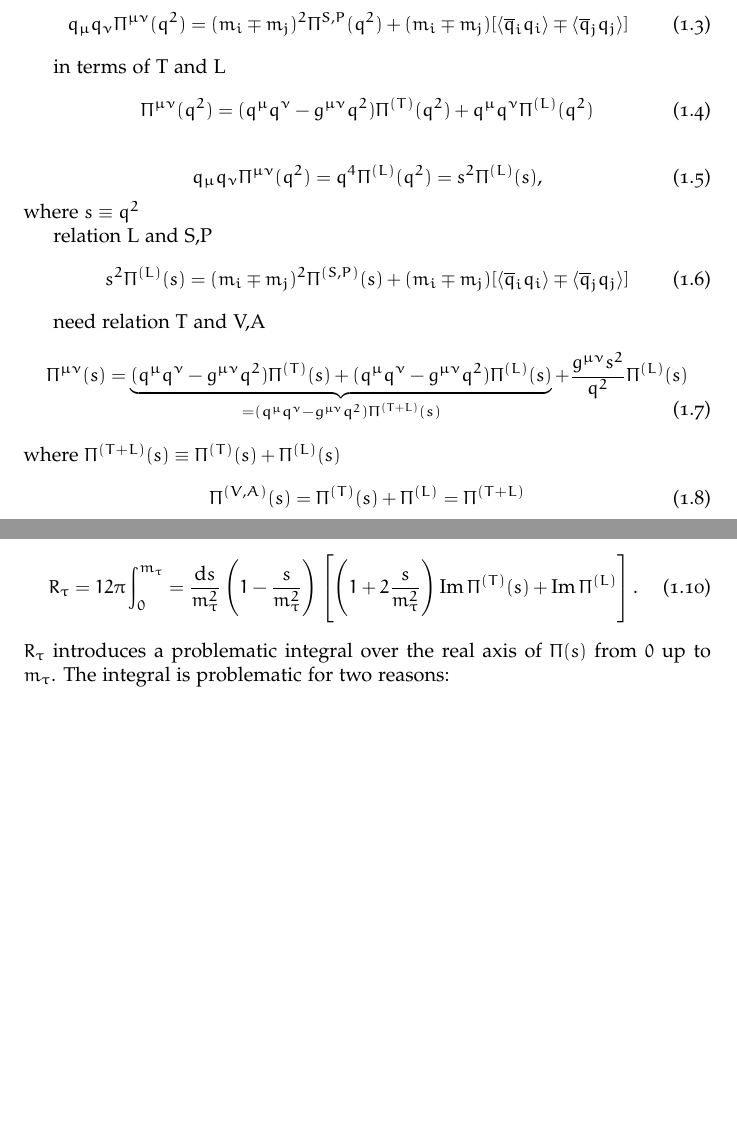
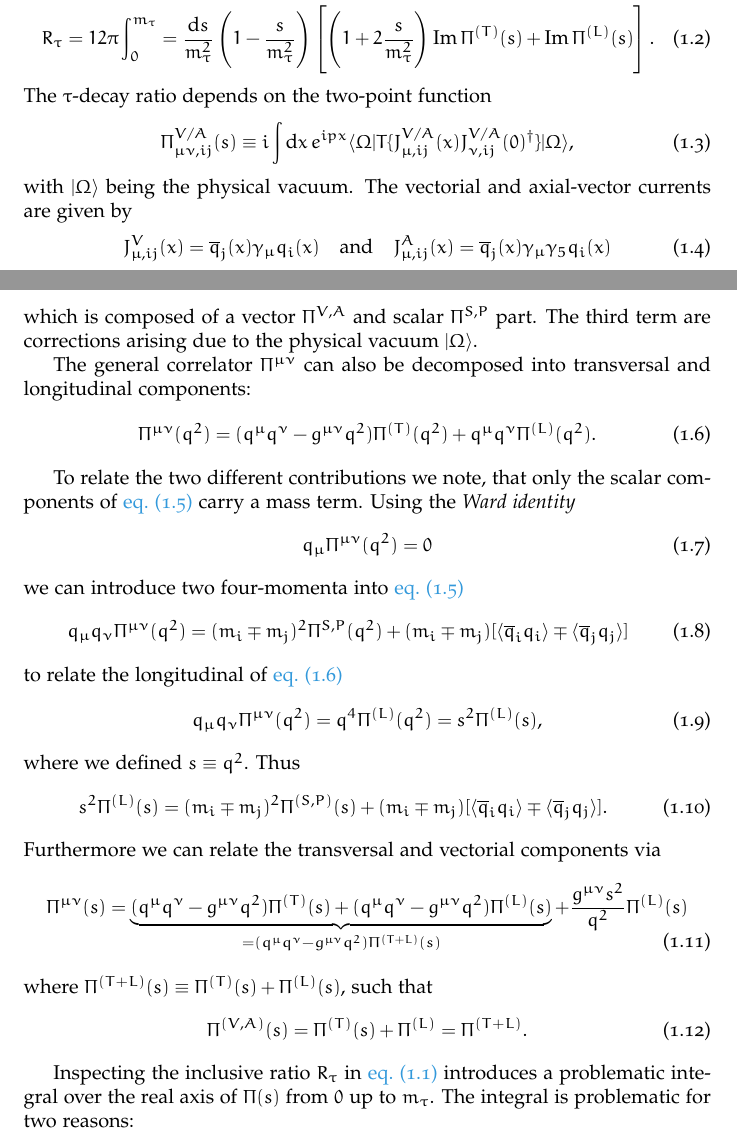
Before and after one commit to phd-dirk/Thesis, a LaTeX document (chapters/tauDecaysIntoHadrons/index.tex): two parts of pages 1 and 2 of 9 before the commit and two parts of pages 1 and 2 of 10 after it, joined at a grey line, cut so that both start at the same text, the shorter picture padded with empty space. Compiled offline with pdfLaTeX.

Commit message:
improved correlator decompositiosn

```diff
--- a/chapters/tauDecaysIntoHadrons/index.tex
+++ b/chapters/tauDecaysIntoHadrons/index.tex
@@ -7,0 +18,15 @@
+\begin{equation}
+  \label{eq:hadronicTauDecayRatio}
+  R_\tau = 12 \pi \int_0^{m_\tau} = \frac{\dif s}{m_\tau^2}
+  \left( 1 - \frac{s}{m_\tau^2} \right)
+  \left[ \left( 1 + 2 \frac{s}{m_\tau^2} \right) \Ima \Pi^{(T)}(s) + \Ima \Pi^{(L)}(s) \right].
+\end{equation}
+The $\tau$-decay ratio depends on the two-point function
+\begin{equation}
+  \Pi_{\mu\nu,ij}^{V/A}(s) \equiv i \int \dif x \,e^{ipx} \langle \Omega | T \{ J_{\mu,ij}^{V/A}(x) J_{\nu,ij}^{V/A}(0)^\dagger \} | \Omega \rangle,
+\end{equation}
+with $|\Omega\rangle$ being the physical vacuum. The vectorial and axial-vector
+currents are given by
+\begin{equation}
+  J_{\mu,ij}^{V}(x) = \anti{q}_j(x) \gamma_\mu q_i(x) \quad \text{and} \quad J_{\mu,ij}^{A}(x) = \anti{q}_j(x) \gamma_\mu \gamma_5 q_i(x)
+\end{equation}
@@ -14,34 +42,43 @@ in terms of V/A, S/P \cite{Broadhurst1975}
   \end{split}
 \end{equation}
+which is composed of a vector $\Pi^{V,A}$ and scalar $\Pi^{S,P}$ part. The third
+term are corrections arising due to the physical vacuum $|\Omega\rangle$.
 
+The general correlator $\Pi^{\mu\nu}$ can also be decomposed into transversal
+and longitudinal components:
+\begin{equation}
+  \label{eq:correlatorTransversalLongitudinalDecomposition}
+  \Pi^{\mu\nu}(q^2) = (q^\mu q^\nu - g^{\mu\nu}q^2) \Pi^{(T)}(q^2) + q^\mu q^\nu \Pi^{(L)}(q^2).
+\end{equation}
+
+To relate the two different contributions we note, that only the scalar components of
+\cref{eq:correlatorVectorScalarDecomposition} carry a mass term. Using the
+\textit{Ward identity}
+\begin{equation}
+  q_\mu \Pi^{\mu\nu}(q^2) = 0
+\end{equation}
+we can introduce two four-momenta into
+\cref{eq:correlatorVectorScalarDecomposition}
 \begin{equation}
   q_\mu q_\nu \Pi^{\mu\nu}(q^2) = (m_i \mp m_j)^2 \Pi^{S,P}(q^2) + (m_i \mp m_j)[\langle \anti{q}_i q_i \rangle \mp \langle \anti{q}_j q_j \rangle]
 \end{equation}
-
-in terms of T and L
-\begin{equation}
-  \Pi^{\mu\nu}(q^2) = (q^\mu q^\nu - g^{\mu\nu}q^2) \Pi^{(T)}(q^2) + q^\mu q^\nu \Pi^{(L)}(q^2)
-\end{equation}
-
+to relate the longitudinal of \cref{eq:correlatorTransversalLongitudinalDecomposition}
 \begin{equation}
   q_\mu q_\nu \Pi^{\mu\nu}(q^2) = q^4 \Pi^{(L)}(q^2) = s^2 \Pi^{(L)}(s),
 \end{equation}
-where $s \equiv q^2$
-
-relation L and S,P
+where we defined $s \equiv q^2$. Thus
 \begin{equation}
-  s^2 \Pi^{(L)}(s) = (m_i \mp m_j)^2 \Pi^{(S,P)}(s) + (m_i \mp m_j)[ \langle \anti{q}_i q_i \rangle \mp \langle \anti{q}_j q_j \rangle]
+  s^2 \Pi^{(L)}(s) = (m_i \mp m_j)^2 \Pi^{(S,P)}(s) + (m_i \mp m_j)[ \langle \anti{q}_i q_i \rangle \mp \langle \anti{q}_j q_j \rangle].
 \end{equation}
-
-need relation T and V,A
+Furthermore we can relate the transversal and vectorial components via
 \begin{equation}
   \label{eq:longitudinalCorrelator}
   \begin{split}
     \Pi^{\mu\nu}(s) &= \underbrace{(q^\mu q^\nu - g^{\mu\nu}q^2)\Pi^{(T)}(s) + (q^\mu q^\nu - g^{\mu\nu} q^2)\Pi^{(L)}(s)}_{=(q^\mu q^\nu - g^{\mu\nu} q^2) \Pi^{(T+L)}(s)} + \frac{g^{\mu\nu}s^2}{q^2}\Pi^{(L)}(s)
   \end{split}
 \end{equation}
-where $\Pi^{(T+L)}(s) \equiv \Pi^{(T)}(s) + \Pi^{(L)}(s)$
+where $\Pi^{(T+L)}(s) \equiv \Pi^{(T)}(s) + \Pi^{(L)}(s)$, such that
 \begin{equation}
-  \Pi^{(V,A)}(s) = \Pi^{(T)}(s) + \Pi^{(L)} = \Pi^{(T+L)}
+  \Pi^{(V,A)}(s) = \Pi^{(T)}(s) + \Pi^{(L)} = \Pi^{(T+L)}.
 \end{equation}
 
@@ -55,11 +85,6 @@ of the *optical theorem* can be taken from \cite{Schwab2002}):
-\begin{equation}
-  \label{eq:hadronicTauDecayRatio}
-  R_\tau = 12 \pi \int_0^{m_\tau} = \frac{\dif s}{m_\tau^2}
-  \left( 1 - \frac{s}{m_\tau^2} \right)
-  \left[ \left( 1 + 2 \frac{s}{m_\tau^2} \right) \Ima \Pi^{(T)}(s) + \Ima \Pi^{(L)} \right].
-\end{equation}
-$R_\tau$ introduces a problematic integral over the real axis of $\Pi(s)$ from $0$ up to
-$m_\tau$. The integral is problematic for two reasons:
+Inspecting the inclusive ratio $R_\tau$ in \cref{eq:inclusiveRatio} introduces a
+problematic integral over the real axis of $\Pi(s)$ from $0$ up to $m_\tau$.
+The integral is problematic for two reasons:
 \begin{itemize}
   \item The \textit{perturbative Quantum Chromodynamcs} (\textbf{pQCD}) and the OPE breaks down for low
     energies (over which we have to integrate).
```
Also changed, not shown: chapters/tauDecaysIntoHadrons/index.pdf, index.pdf, chapters/tauDecaysIntoHadrons/index.tex (43 more changed lines).
